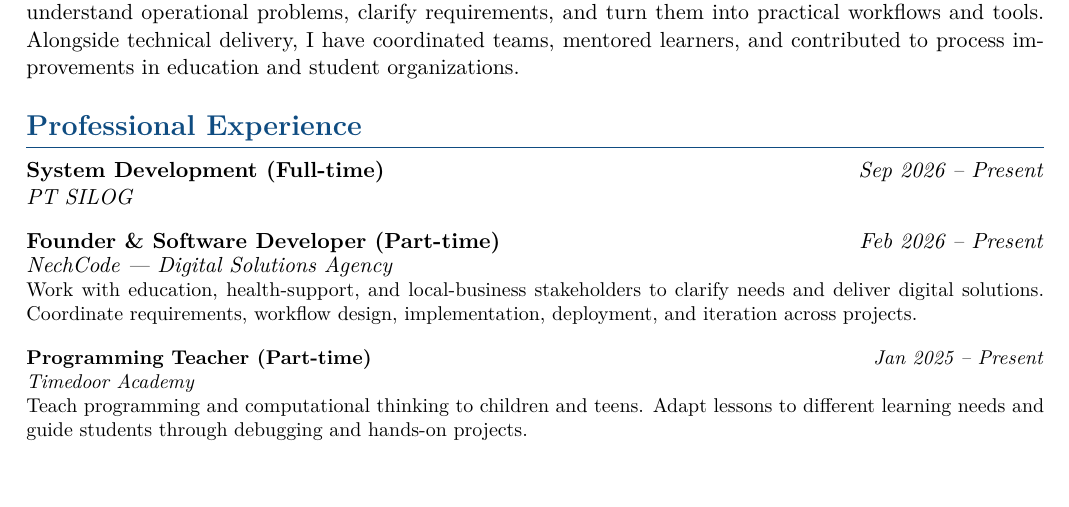
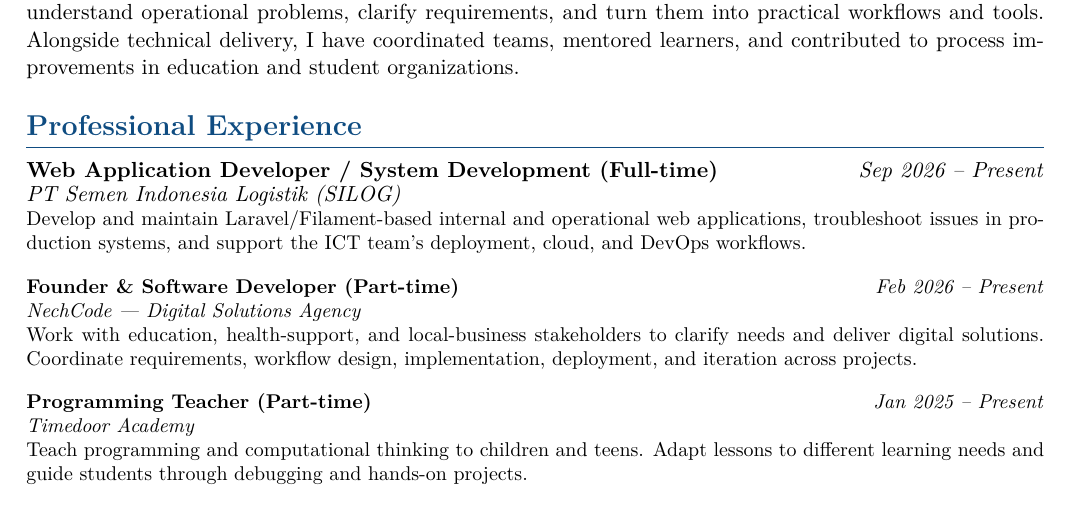
Before and after one commit to hafidzmulia-its/cv, a LaTeX CV (CV_Hafidz_Mulia_General_2026.tex): part of page 1 of 2, cut so that both start at the same text, the shorter picture padded with empty space. Compiled offline with pdfLaTeX.

Commit message:
Complete SILOG responsibilities based on previous CV evidence

```diff
--- a/CV_Hafidz_Mulia_General_2026.tex
+++ b/CV_Hafidz_Mulia_General_2026.tex
@@ -88,10 +88,10 @@ Mathematics graduate from Institut Teknologi Sepuluh Nopember (ITS) with experie
 \section{Professional Experience}
 
 \cventry
-  {System Development (Full-time)}
-  {PT SILOG}
+  {Web Application Developer / System Development (Full-time)}
+  {PT Semen Indonesia Logistik (SILOG)}
   {Sep 2026 -- Present}
-  {}
+  {Develop and maintain Laravel/Filament-based internal and operational web applications, troubleshoot issues in production systems, and support the ICT team's deployment, cloud, and DevOps workflows.}
 
 \cventry
   {Founder \& Software Developer (Part-time)}
```
